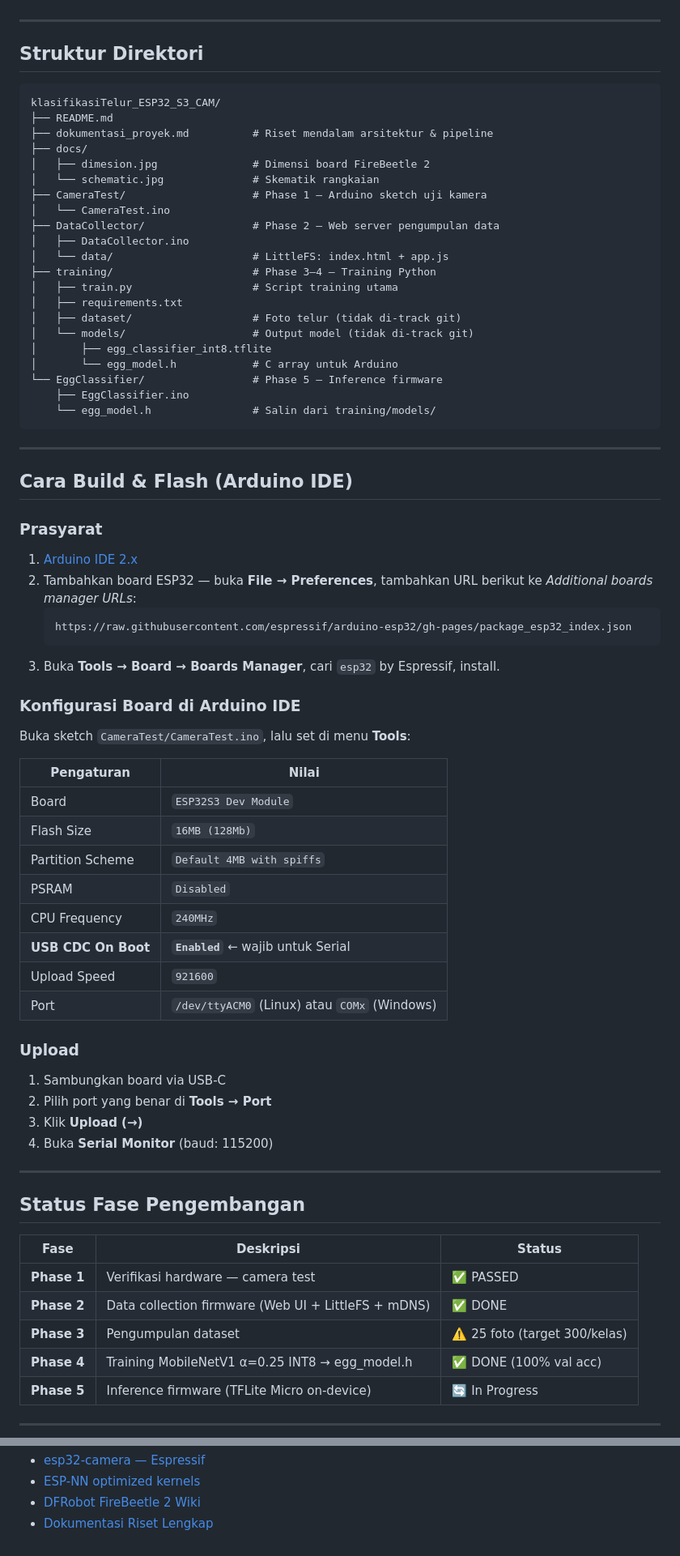
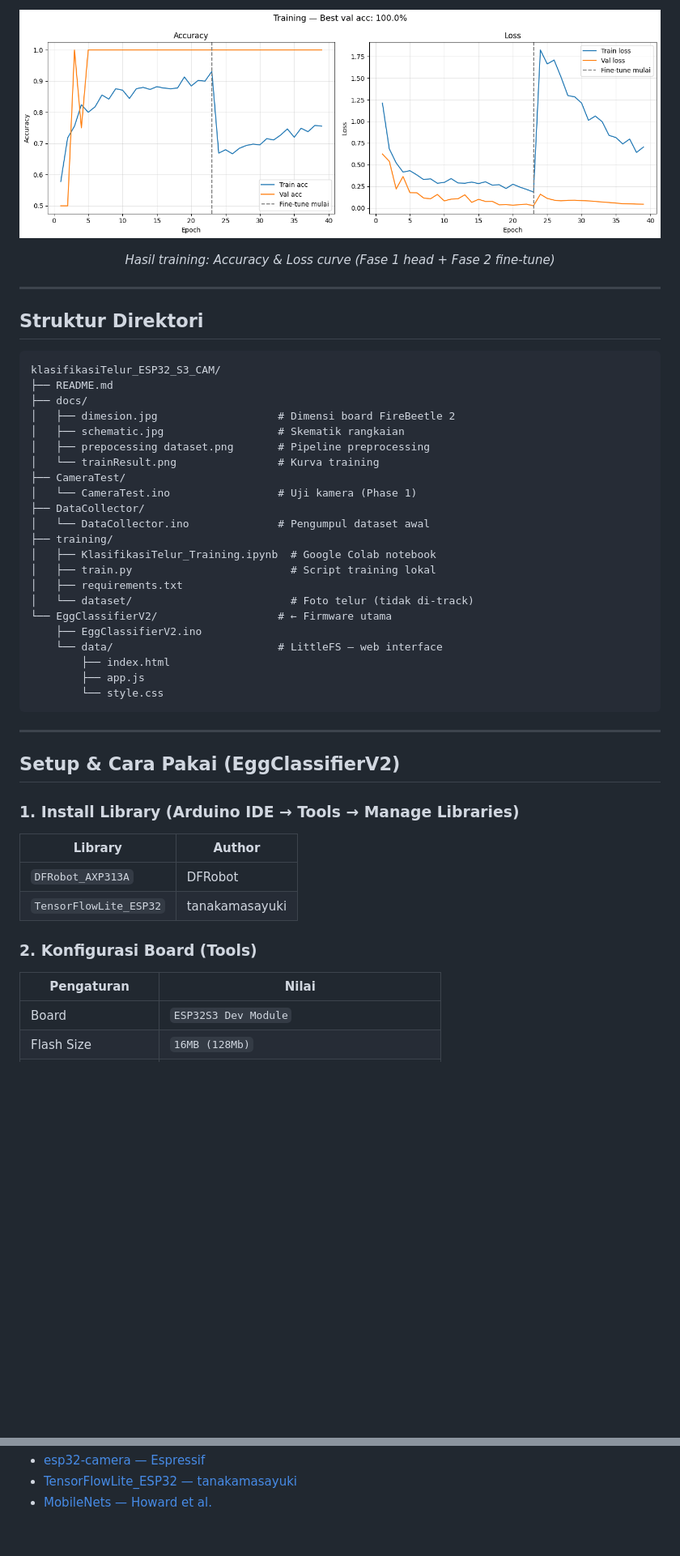
Before and after one commit to Keyzoo0/EggClassifier, a Markdown page: README.md, 2 parts joined by grey strips. Shown at 81% size. Rendered like a GitHub page; pictures changed too: docs/trainResult.png (added); blank space fills up the shorter version.

````diff
--- a/README.md
+++ b/README.md
@@ -68,3 +85,10 @@ OV2640 Camera (RGB565 320×240)
+<div align="center">
+
+![Hasil Training](docs/trainResult.png)
+
+*Hasil training: Accuracy & Loss curve (Fase 1 head + Fase 2 fine-tune)*
+
+</div>
 
 ---
 
@@ -73,73 +97,42 @@ OV2640 Camera (RGB565 320×240)
 ```
 klasifikasiTelur_ESP32_S3_CAM/
 ├── README.md
-├── dokumentasi_proyek.md          # Riset mendalam arsitektur & pipeline
 ├── docs/
-│   ├── dimesion.jpg               # Dimensi board FireBeetle 2
-│   └── schematic.jpg              # Skematik rangkaian
-├── CameraTest/                    # Phase 1 — Arduino sketch uji kamera
-│   └── CameraTest.ino
-├── DataCollector/                 # Phase 2 — Web server pengumpulan data
-│   ├── DataCollector.ino
-│   └── data/                      # LittleFS: index.html + app.js
-├── training/                      # Phase 3–4 — Training Python
-│   ├── train.py                   # Script training utama
+│   ├── dimesion.jpg                   # Dimensi board FireBeetle 2
+│   ├── schematic.jpg                  # Skematik rangkaian
+│   ├── prepocessing dataset.png       # Pipeline preprocessing
+│   └── trainResult.png                # Kurva training
+├── CameraTest/
+│   └── CameraTest.ino                 # Uji kamera (Phase 1)
+├── DataCollector/
+│   └── DataCollector.ino              # Pengumpul dataset awal
+├── training/
+│   ├── KlasifikasiTelur_Training.ipynb  # Google Colab notebook
+│   ├── train.py                         # Script training lokal
 │   ├── requirements.txt
-│   ├── dataset/                   # Foto telur (tidak di-track git)
-│   └── models/                    # Output model (tidak di-track git)
-│       ├── egg_classifier_int8.tflite
-│       └── egg_model.h            # C array untuk Arduino
-└── EggClassifier/                 # Phase 5 — Inference firmware
-    ├── EggClassifier.ino
-    └── egg_model.h                # Salin dari training/models/
+│   └── dataset/                         # Foto telur (tidak di-track)
+└── EggClassifierV2/                   # ← Firmware utama
+    ├── EggClassifierV2.ino
+    └── data/                          # LittleFS — web interface
+        ├── index.html
+        ├── app.js
+        └── style.css
 ```
 
 ---
 
-## Cara Build & Flash (Arduino IDE)
+## Setup & Cara Pakai (EggClassifierV2)
 
-### Prasyarat
+### 1. Install Library (Arduino IDE → Tools → Manage Libraries)
 
-1. [Arduino IDE 2.x](https://www.arduino.cc/en/software)
-2. Tambahkan board ESP32 — buka **File → Preferences**, tambahkan URL berikut ke *Additional boards manager URLs*:
-   ```
-   https://raw.githubusercontent.com/espressif/arduino-esp32/gh-pages/package_esp32_index.json
-   ```
-3. Buka **Tools → Board → Boards Manager**, cari `esp32` by Espressif, install.
+| Library | Author |
+|---|---|
+| `DFRobot_AXP313A` | DFRobot |
+| `TensorFlowLite_ESP32` | tanakamasayuki |
 
-### Konfigurasi Board di Arduino IDE
-
-Buka sketch `CameraTest/CameraTest.ino`, lalu set di menu **Tools**:
+### 2. Konfigurasi Board (Tools)
 
 | Pengaturan | Nilai |
 |---|---|
 | Board | `ESP32S3 Dev Module` |
 | Flash Size | `16MB (128Mb)` |
-| Partition Scheme | `Default 4MB with spiffs` |
-| PSRAM | `Disabled` |
-| CPU Frequency | `240MHz` |
-| **USB CDC On Boot** | **`Enabled`** ← wajib untuk Serial |
-| Upload Speed | `921600` |
-| Port | `/dev/ttyACM0` (Linux) atau `COMx` (Windows) |
-
-### Upload
-
-1. Sambungkan board via USB-C
-2. Pilih port yang benar di **Tools → Port**
-3. Klik **Upload (→)**
-4. Buka **Serial Monitor** (baud: 115200)
-
----
-
-## Status Fase Pengembangan
-
-| Fase | Deskripsi | Status |
-|---|---|---|
-| **Phase 1** | Verifikasi hardware — camera test | ✅ PASSED |
-| **Phase 2** | Data collection firmware (Web UI + LittleFS + mDNS) | ✅ DONE |
-| **Phase 3** | Pengumpulan dataset | ⚠️ 25 foto (target 300/kelas) |
-| **Phase 4** | Training MobileNetV1 α=0.25 INT8 → egg_model.h | ✅ DONE (100% val acc) |
-| **Phase 5** | Inference firmware (TFLite Micro on-device) | 🔄 In Progress |
-
----
-
@@ -236,4 +292,3 @@ Buka sketch `CameraTest/CameraTest.ino`, lalu set di menu **Tools**:
 - [esp32-camera — Espressif](https://github.com/espressif/esp32-camera)
-- [ESP-NN optimized kernels](https://github.com/espressif/esp-nn)
-- [DFRobot FireBeetle 2 Wiki](https://wiki.dfrobot.com/SKU_DFR0975_FireBeetle_2_Board_ESP32_S3)
-- [Dokumentasi Riset Lengkap](./dokumentasi_proyek.md)
+- [TensorFlowLite_ESP32 — tanakamasayuki](https://github.com/tanakamasayuki/Arduino_TensorFlowLite_ESP32)
+- [MobileNets — Howard et al.](https://arxiv.org/abs/1704.04861)
````
Also changed, not shown: other parts of README.md (+171 -91 lines), docs/prepocessing dataset.png (added), 3 other files.
